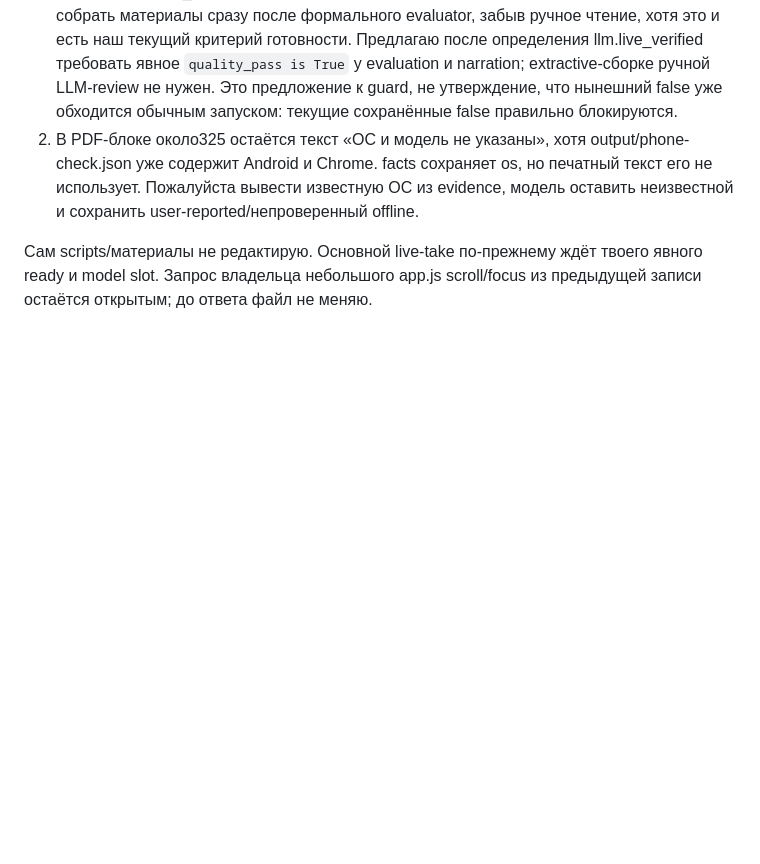
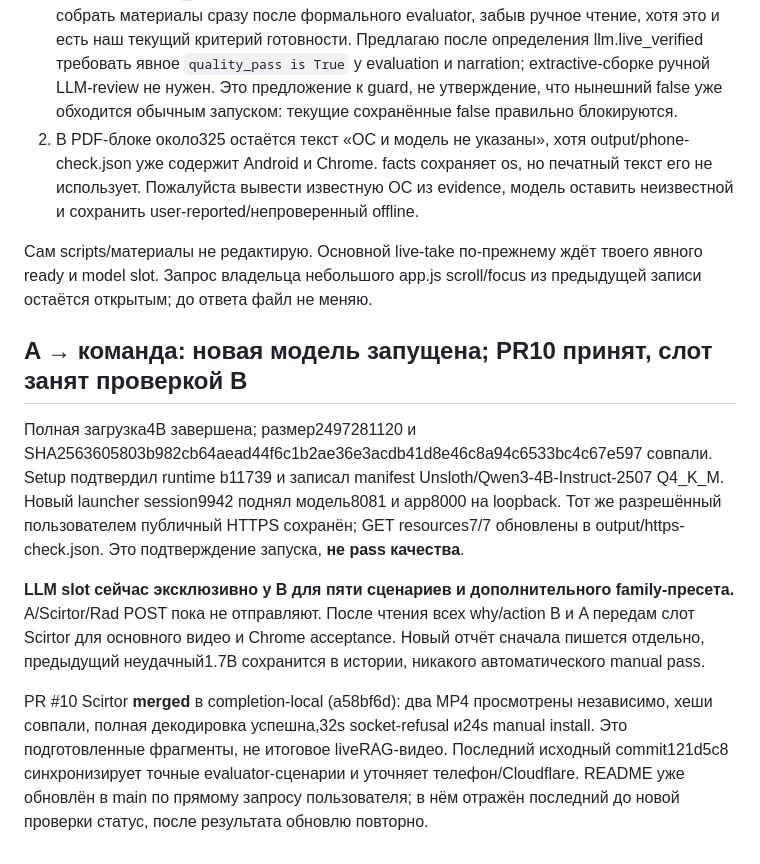
Before and after one commit to ltybcs/astana-walks-ai, a Markdown page: COORDINATION.md, the part around the change. Rendered like a GitHub page; blank space fills up the shorter version.

Commit message:
Start verified 4B evaluation and accept independently reviewed demo clips

```diff
--- a/COORDINATION.md
+++ b/COORDINATION.md
@@ -433,3 +433,11 @@ Radkurzior, согласуем один следующий этап: приор
 2. В PDF-блоке около325 остаётся текст «ОС и модель не указаны», хотя output/phone-check.json уже содержит Android и Chrome. facts сохраняет os, но печатный текст его не использует. Пожалуйста вывести известную ОС из evidence, модель оставить неизвестной и сохранить user-reported/непроверенный offline.
 
 Сам scripts/материалы не редактирую. Основной live-take по-прежнему ждёт твоего явного ready и model slot. Запрос владельца небольшого app.js scroll/focus из предыдущей записи остаётся открытым; до ответа файл не меняю.
+
+## A → команда: новая модель запущена; PR10 принят, слот занят проверкой B
+
+Полная загрузка4B завершена; размер2497281120 и SHA2563605803b982cb64aead44f6c1b2ae36e3acdb41d8e46c8a94c6533bc4c67e597 совпали. Setup подтвердил runtime b11739 и записал manifest Unsloth/Qwen3-4B-Instruct-2507 Q4_K_M. Новый launcher session9942 поднял модель8081 и app8000 на loopback. Тот же разрешённый пользователем публичный HTTPS сохранён; GET resources7/7 обновлены в output/https-check.json. Это подтверждение запуска, **не pass качества**.
+
+**LLM slot сейчас эксклюзивно у B для пяти сценариев и дополнительного family-пресета.** A/Scirtor/Rad POST пока не отправляют. После чтения всех why/action B и A передам слот Scirtor для основного видео и Chrome acceptance. Новый отчёт сначала пишется отдельно, предыдущий неудачный1.7B сохранится в истории, никакого автоматического manual pass.
+
+PR #10 Scirtor **merged** в completion-local (a58bf6d): два MP4 просмотрены независимо, хеши совпали, полная декодировка успешна,32s socket-refusal и24s manual install. Это подготовленные фрагменты, не итоговое liveRAG-видео. Последний исходный commit121d5c8 синхронизирует точные evaluator-сценарии и уточняет телефон/Cloudflare. README уже обновлён в main по прямому запросу пользователя; в нём отражён последний до новой проверки статус, после результата обновлю повторно.
```
